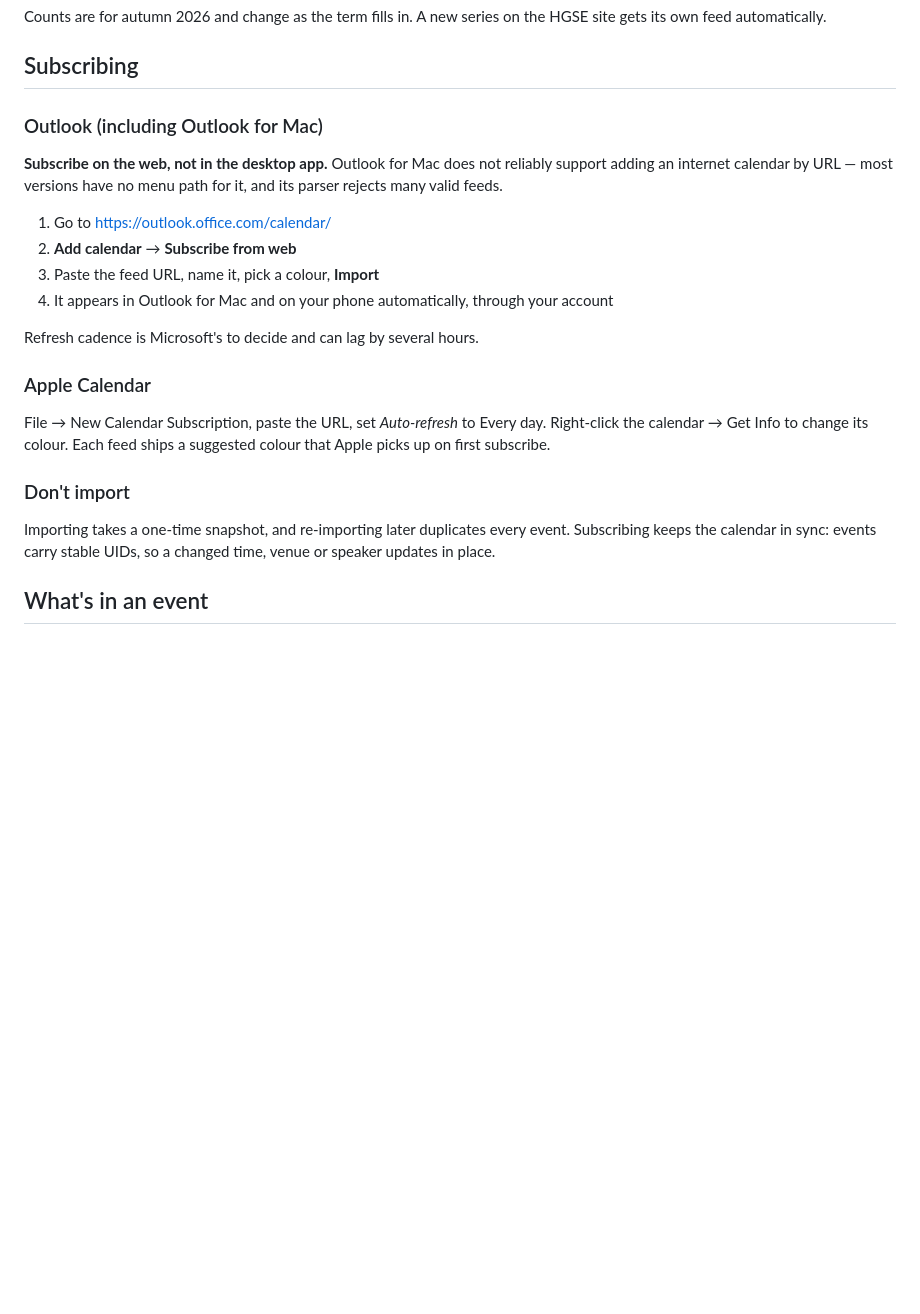
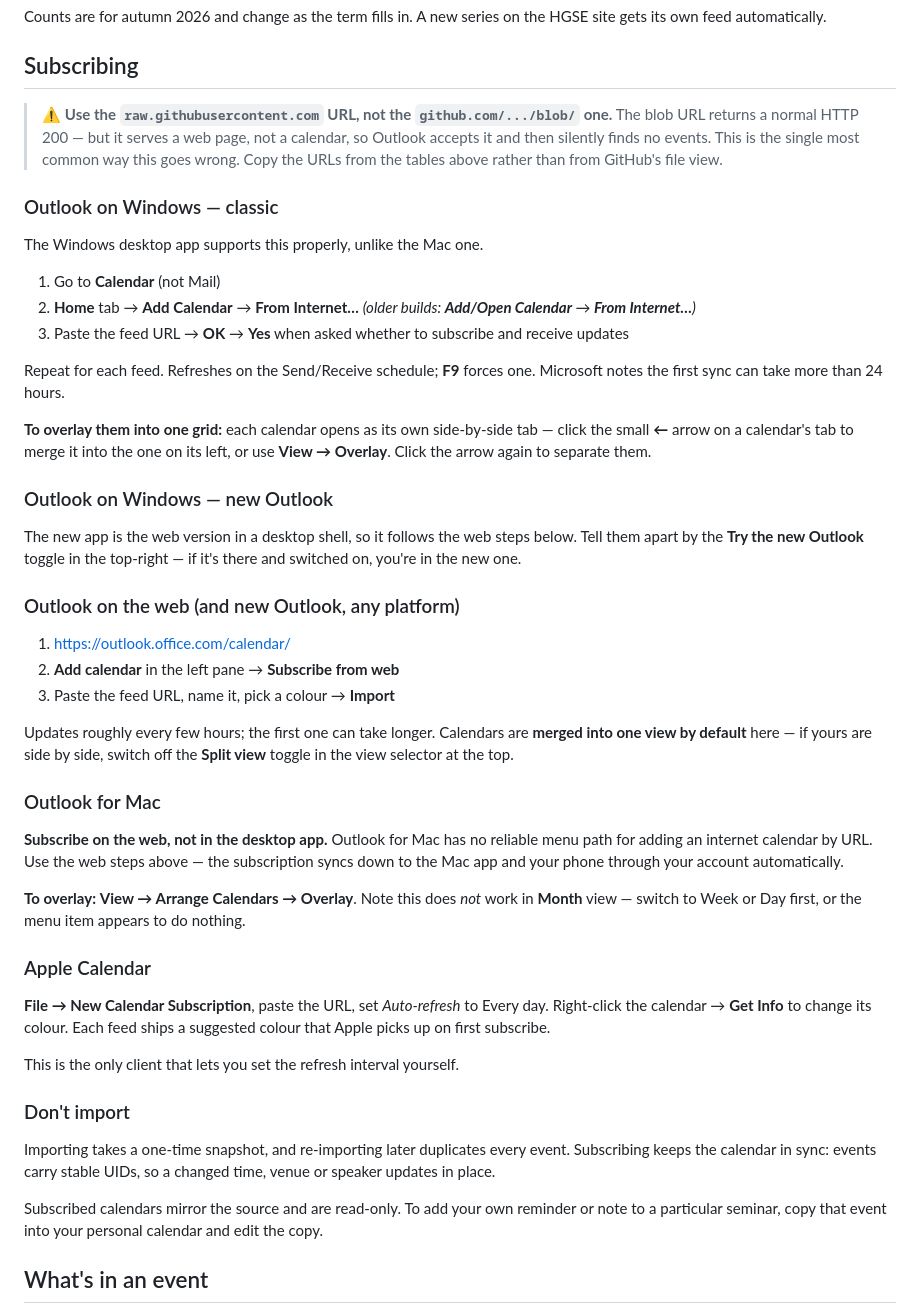
Before and after one commit to Lumikko-econ/hgse-cal, a Markdown page: README.md, the part around the change. GitHub-like rendering; blank space fills up the shorter version.

Commit message:
Add subscription instructions for both Outlooks on Windows
Most of the department is on Windows, where classic Outlook supports Add
Calendar > From Internet directly and new Outlook follows the web path
instead. Overlay differs too: tab arrows or View > Overlay on classic,
Split view toggle on the web. Leads with the raw-vs-blob URL warning, which
is how this actually failed in practice.

Co-Authored-By: Claude Opus 5 (1M context) <noreply@anthropic.com>

```diff
--- a/README.md
+++ b/README.md
@@ -70,31 +70,73 @@ HGSE site gets its own feed automatically.
 
 ## Subscribing
 
-### Outlook (including Outlook for Mac)
+> ⚠️ **Use the `raw.githubusercontent.com` URL, not the `github.com/.../blob/`
+> one.** The blob URL returns a normal HTTP 200 — but it serves a web page, not
+> a calendar, so Outlook accepts it and then silently finds no events. This is
+> the single most common way this goes wrong. Copy the URLs from the tables
+> above rather than from GitHub's file view.
 
-**Subscribe on the web, not in the desktop app.** Outlook for Mac does not
-reliably support adding an internet calendar by URL — most versions have no
-menu path for it, and its parser rejects many valid feeds.
+### Outlook on Windows — classic
 
-1. Go to <https://outlook.office.com/calendar/>
-2. **Add calendar** → **Subscribe from web**
-3. Paste the feed URL, name it, pick a colour, **Import**
-4. It appears in Outlook for Mac and on your phone automatically, through your
-   account
+The Windows desktop app supports this properly, unlike the Mac one.
 
-Refresh cadence is Microsoft's to decide and can lag by several hours.
+1. Go to **Calendar** (not Mail)
+2. **Home** tab → **Add Calendar** → **From Internet…**
+   *(older builds: **Add/Open Calendar** → **From Internet…**)*
+3. Paste the feed URL → **OK** → **Yes** when asked whether to subscribe and
+   receive updates
+
+Repeat for each feed. Refreshes on the Send/Receive schedule; **F9** forces one.
+Microsoft notes the first sync can take more than 24 hours.
+
+**To overlay them into one grid:** each calendar opens as its own side-by-side
+tab — click the small **←** arrow on a calendar's tab to merge it into the one
+on its left, or use **View → Overlay**. Click the arrow again to separate them.
+
+### Outlook on Windows — new Outlook
+
+The new app is the web version in a desktop shell, so it follows the web steps
+below. Tell them apart by the **Try the new Outlook** toggle in the top-right —
+if it's there and switched on, you're in the new one.
+
+### Outlook on the web (and new Outlook, any platform)
+
+1. <https://outlook.office.com/calendar/>
+2. **Add calendar** in the left pane → **Subscribe from web**
+3. Paste the feed URL, name it, pick a colour → **Import**
+
+Updates roughly every few hours; the first one can take longer. Calendars are
+**merged into one view by default** here — if yours are side by side, switch off
+the **Split view** toggle in the view selector at the top.
+
+### Outlook for Mac
+
+**Subscribe on the web, not in the desktop app.** Outlook for Mac has no
+reliable menu path for adding an internet calendar by URL. Use the web steps
+above — the subscription syncs down to the Mac app and your phone through your
+account automatically.
+
+**To overlay:** **View → Arrange Calendars → Overlay**. Note this does *not*
+work in **Month** view — switch to Week or Day first, or the menu item appears
+to do nothing.
 
 ### Apple Calendar
 
-File → New Calendar Subscription, paste the URL, set *Auto-refresh* to Every
-day. Right-click the calendar → Get Info to change its colour. Each feed ships
-a suggested colour that Apple picks up on first subscribe.
+**File → New Calendar Subscription**, paste the URL, set *Auto-refresh* to
+Every day. Right-click the calendar → **Get Info** to change its colour. Each
+feed ships a suggested colour that Apple picks up on first subscribe.
+
+This is the only client that lets you set the refresh interval yourself.
 
 ### Don't import
 
 Importing takes a one-time snapshot, and re-importing later duplicates every
 event. Subscribing keeps the calendar in sync: events carry stable UIDs, so a
 changed time, venue or speaker updates in place.
+
+Subscribed calendars mirror the source and are read-only. To add your own
+reminder or note to a particular seminar, copy that event into your personal
+calendar and edit the copy.
 
 ## What's in an event
 
```
